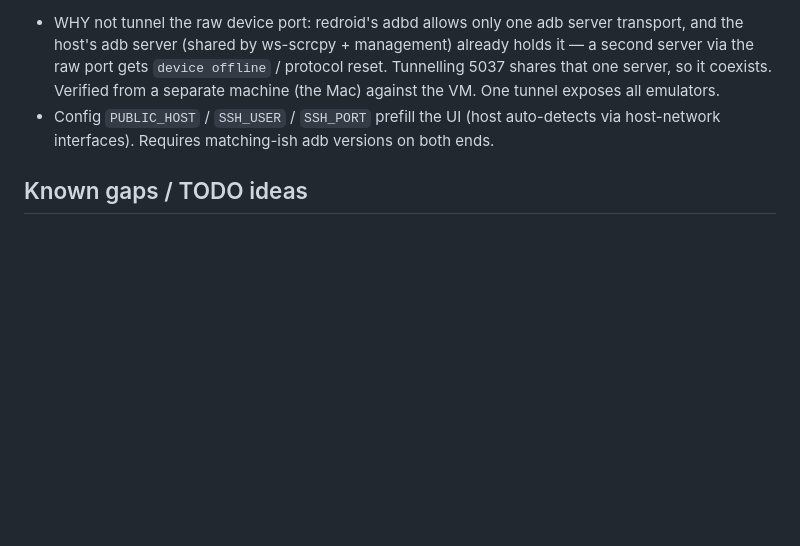
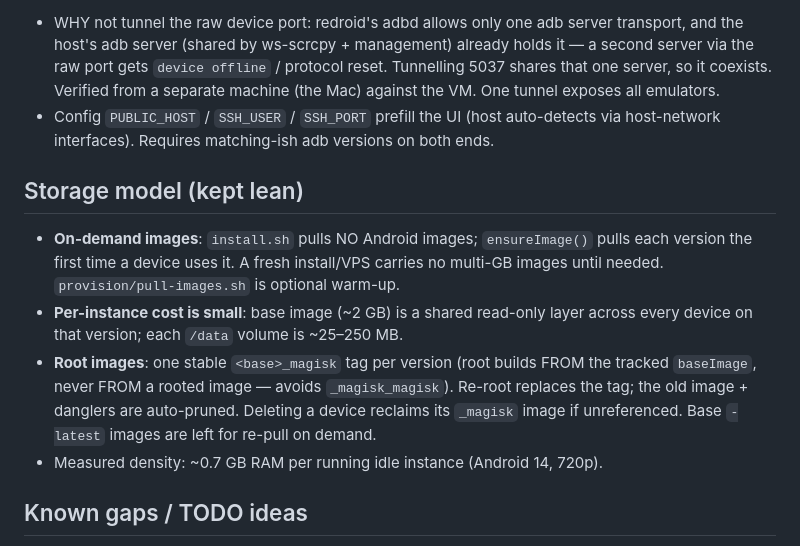
Before and after one commit to ZachR-C/RedroidLinux, a Markdown page: CLAUDE.md, the part around the change. Rendered like a GitHub page; blank space fills up the shorter version.

Commit message:
docs: storage model notes in CLAUDE.md
Co-Authored-By: Claude Sonnet 5 <noreply@anthropic.com>

```diff
--- a/CLAUDE.md
+++ b/CLAUDE.md
@@ -115,6 +115,19 @@ The user wants changes tested on the real VM, not just locally:
 - Config `PUBLIC_HOST` / `SSH_USER` / `SSH_PORT` prefill the UI (host auto-detects
   via host-network interfaces). Requires matching-ish adb versions on both ends.
 
+## Storage model (kept lean)
+- **On-demand images**: `install.sh` pulls NO Android images; `ensureImage()`
+  pulls each version the first time a device uses it. A fresh install/VPS carries
+  no multi-GB images until needed. `provision/pull-images.sh` is optional warm-up.
+- **Per-instance cost is small**: base image (~2 GB) is a shared read-only layer
+  across every device on that version; each `/data` volume is ~25–250 MB.
+- **Root images**: one stable `<base>_magisk` tag per version (root builds FROM
+  the tracked `baseImage`, never FROM a rooted image — avoids `_magisk_magisk`).
+  Re-root replaces the tag; the old image + danglers are auto-pruned. Deleting a
+  device reclaims its `_magisk` image if unreferenced. Base `-latest` images are
+  left for re-pull on demand.
+- Measured density: ~0.7 GB RAM per running idle instance (Android 14, 720p).
+
 ## Known gaps / TODO ideas
 - No auth on the API or ws-scrcpy — keep on private network; add a
   reverse proxy + auth before any VPS exposure.
```
